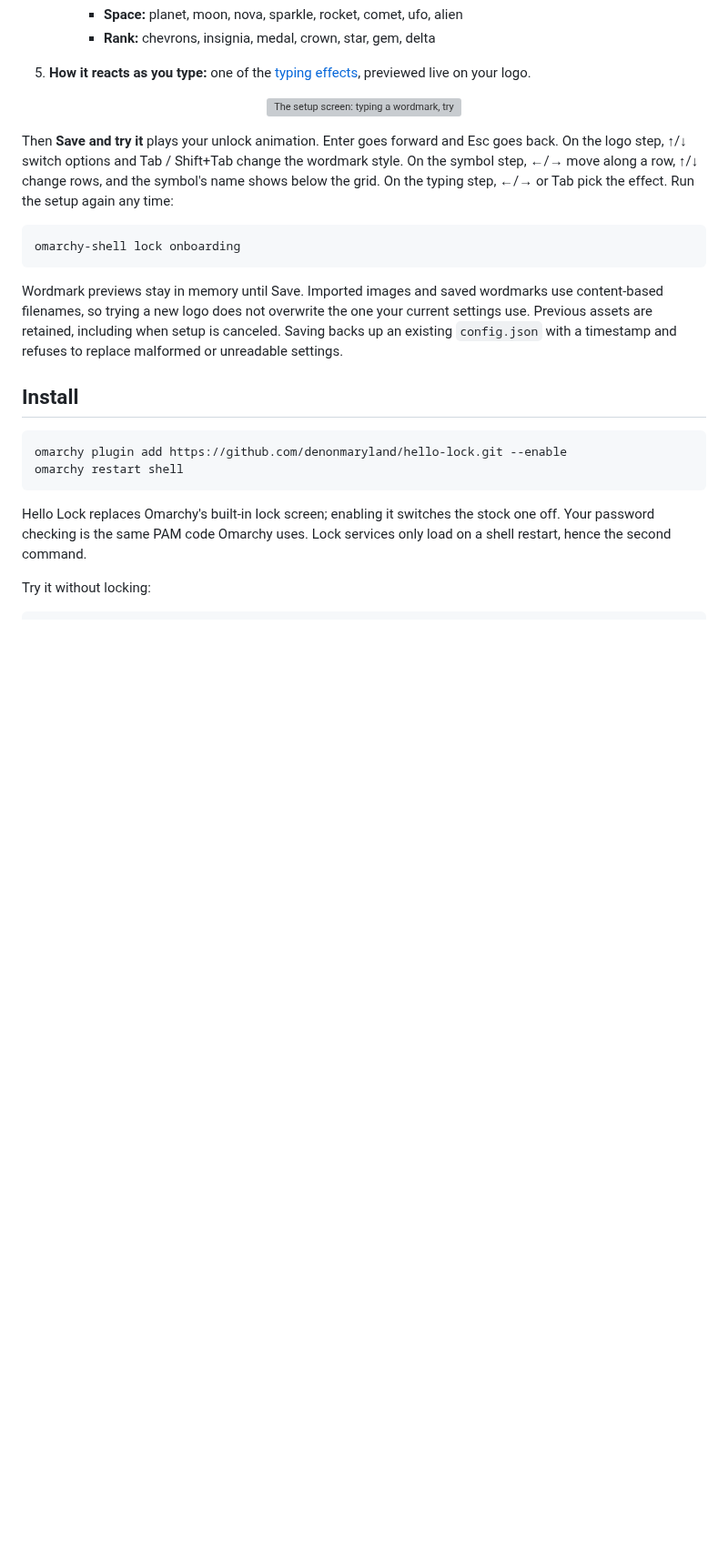
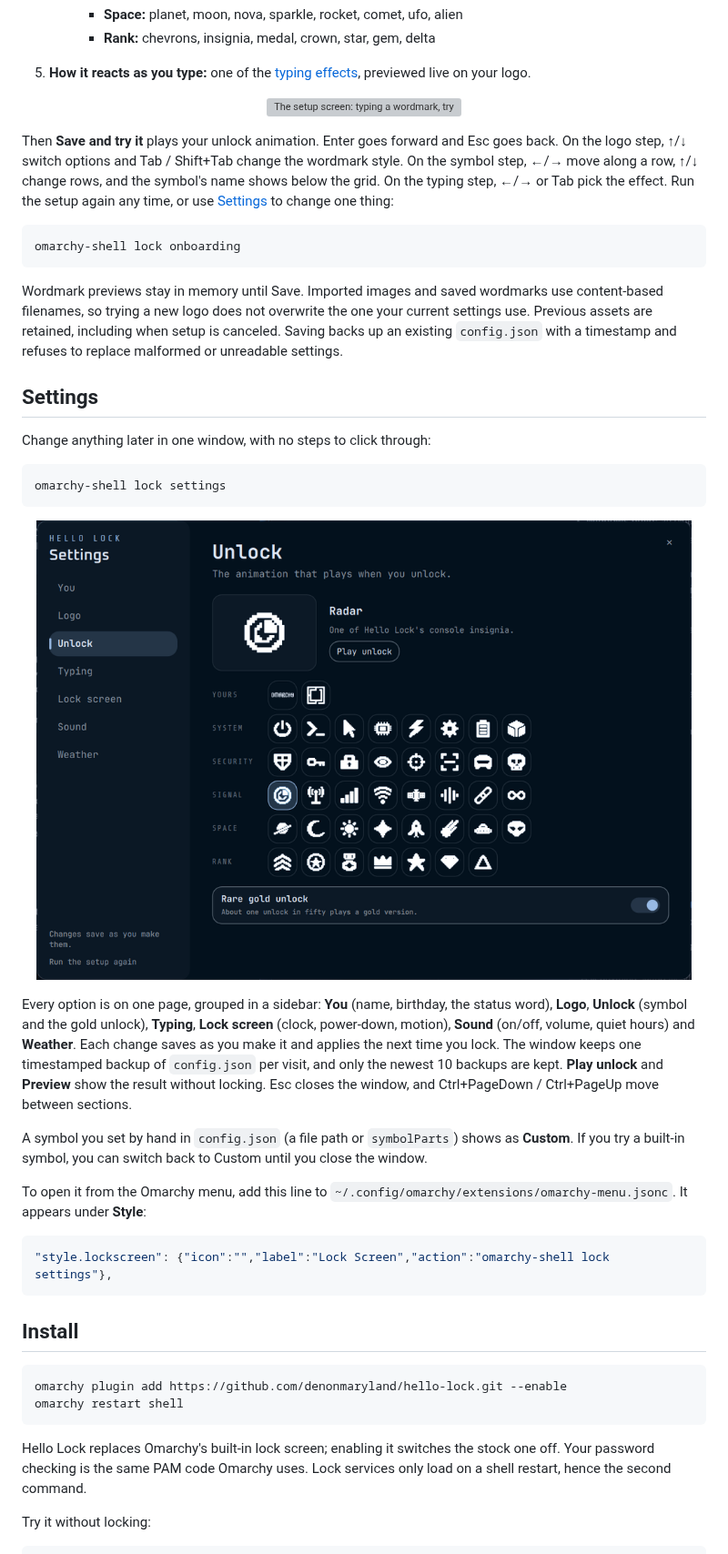
Before and after one commit to denonmaryland/hello-lock, a Markdown page: README.md, the part around the change. Shown at 91% size. Rendered like a GitHub page; pictures changed too: docs/settings.png (added); blank space fills up the shorter version; grey boxes are pictures that could not be loaded.

````diff
--- a/README.md
+++ b/README.md
@@ -44,7 +44,7 @@ The first time the shell starts with Hello Lock, a short setup screen opens. It
 
 <p align="center"><img src="docs/setup.gif" alt="The setup screen: typing a wordmark, trying styles, picking an unlock symbol" width="620"></p>
 
-Then **Save and try it** plays your unlock animation. Enter goes forward and Esc goes back. On the logo step, ↑/↓ switch options and Tab / Shift+Tab change the wordmark style. On the symbol step, ←/→ move along a row, ↑/↓ change rows, and the symbol's name shows below the grid. On the typing step, ←/→ or Tab pick the effect. Run the setup again any time:
+Then **Save and try it** plays your unlock animation. Enter goes forward and Esc goes back. On the logo step, ↑/↓ switch options and Tab / Shift+Tab change the wordmark style. On the symbol step, ←/→ move along a row, ↑/↓ change rows, and the symbol's name shows below the grid. On the typing step, ←/→ or Tab pick the effect. Run the setup again any time, or use [Settings](#settings) to change one thing:
 
 ```bash
 omarchy-shell lock onboarding
@@ -55,6 +55,26 @@ use content-based filenames, so trying a new logo does not overwrite the one
 your current settings use. Previous assets are retained, including when setup
 is canceled. Saving backs up an existing `config.json` with a timestamp and
 refuses to replace malformed or unreadable settings.
+
+## Settings
+
+Change anything later in one window, with no steps to click through:
+
+```bash
+omarchy-shell lock settings
+```
+
+<p align="center"><img src="docs/settings.png" alt="The settings window: a sidebar of sections and the unlock symbol grid" width="720"></p>
+
+Every option is on one page, grouped in a sidebar: **You** (name, birthday, the status word), **Logo**, **Unlock** (symbol and the gold unlock), **Typing**, **Lock screen** (clock, power-down, motion), **Sound** (on/off, volume, quiet hours) and **Weather**. Each change saves as you make it and applies the next time you lock. The window keeps one timestamped backup of `config.json` per visit, and only the newest 10 backups are kept. **Play unlock** and **Preview** show the result without locking. Esc closes the window, and Ctrl+PageDown / Ctrl+PageUp move between sections.
+
+A symbol you set by hand in `config.json` (a file path or `symbolParts`) shows as **Custom**. If you try a built-in symbol, you can switch back to Custom until you close the window.
+
+To open it from the Omarchy menu, add this line to `~/.config/omarchy/extensions/omarchy-menu.jsonc`. It appears under **Style**:
+
+```jsonc
+"style.lockscreen": {"icon":"","label":"Lock Screen","action":"omarchy-shell lock settings"},
+```
 
 ## Install
 
````
Also changed, not shown: 7 other files.
